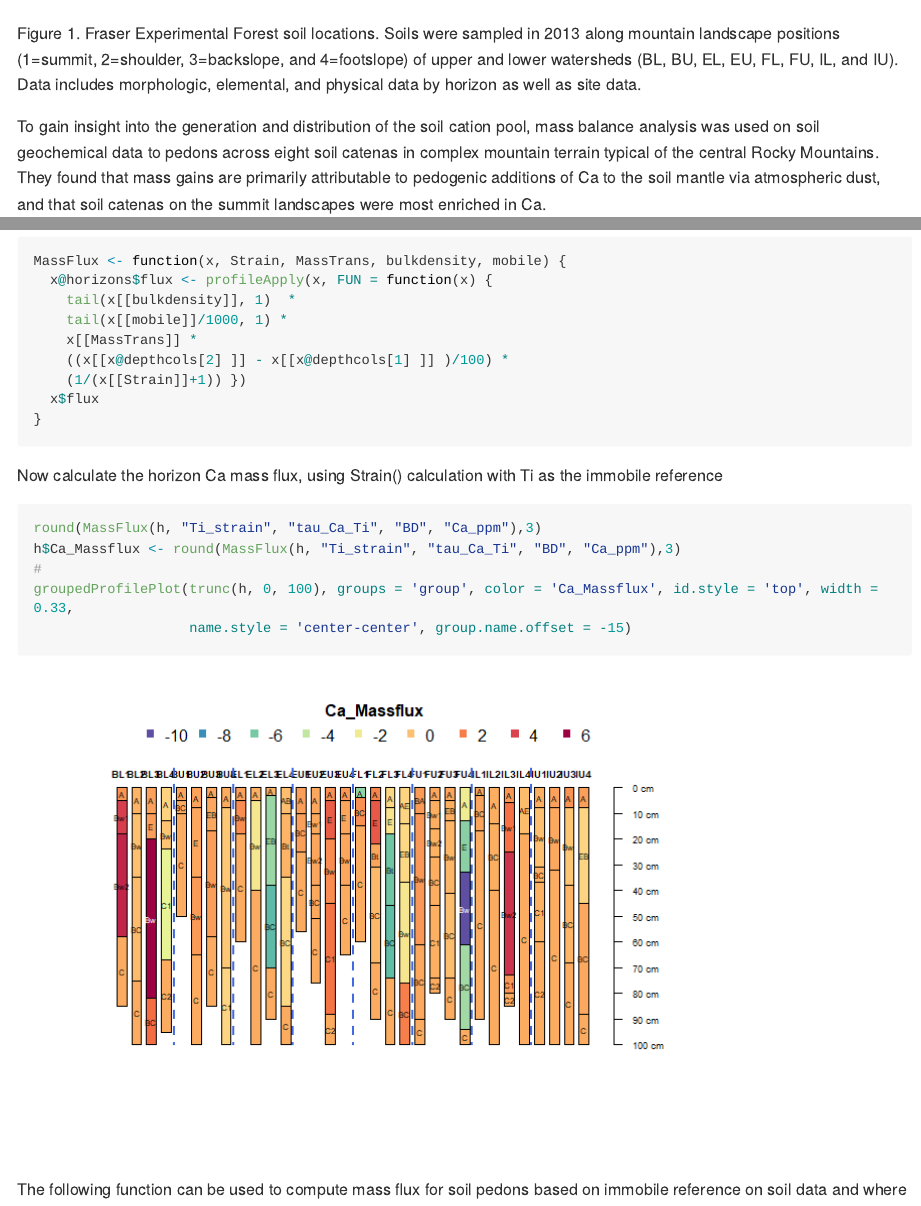
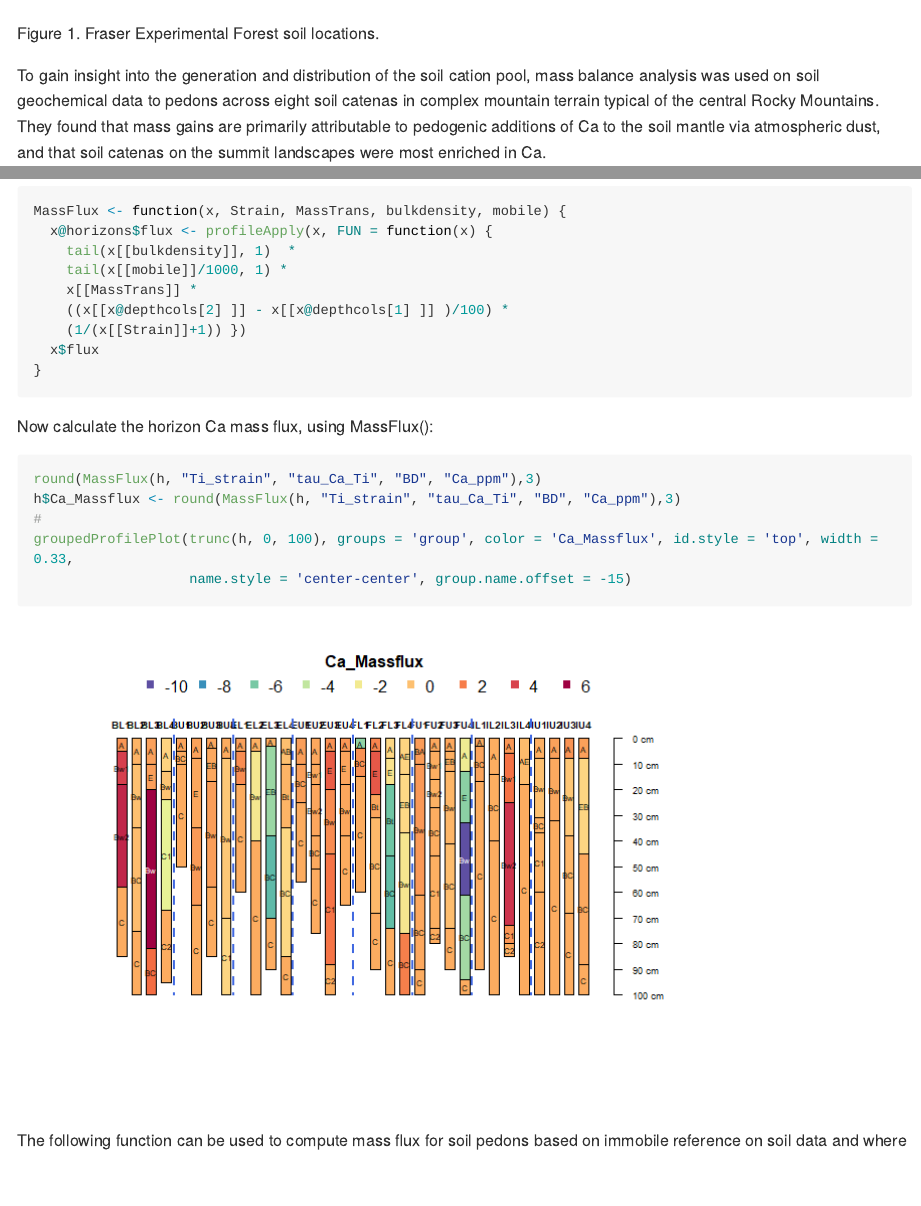
Before and after one commit to swsalley/bergstrom2019, an R Markdown document (R/massbalance_intro.Rmd): the page in a window 1100 px wide, from 1000 px down, and a second part further down, joined at a grey line. The pictures show the output file R/massbalance_intro.md that the author committed with the source, drawn offline in the style of GitHub; long lines of code are wrapped.

Commit message:
Add files via upload

````diff
--- a/R/massbalance_intro.Rmd
+++ b/R/massbalance_intro.Rmd
@@ -21,7 +21,7 @@ This demo uses soil data from the Fraser Experimental Forest (FEF), Grand County
 
 ![](https://github.com/swsalley/bergstrom2019/raw/main/map.jpg?raw=true)
 
-Figure 1. Fraser Experimental Forest soil locations. Soils were sampled in 2013 along mountain landscape positions (1=summit, 2=shoulder, 3=backslope, and 4=footslope) of upper and lower watersheds (BL, BU, EL, EU, FL, FU, IL, and IU). Data includes morphologic, elemental, and physical data by horizon as well as site data.
+Figure 1. Fraser Experimental Forest soil locations.
 
 To gain insight into the generation and distribution of the soil cation pool, mass balance analysis was used on soil geochemical data to pedons across eight soil catenas in complex mountain terrain typical of the central Rocky Mountains. They found that mass gains are primarily attributable to pedogenic additions of Ca to the soil mantle via atmospheric dust, and that soil catenas on the summit landscapes were most enriched in Ca.
 
@@ -150,7 +151,7 @@ MassFlux <- function(x, Strain, MassTrans, bulkdensity, mobile) {
 
 ```
 
-Now calculate the horizon Ca mass flux, using Strain() calculation with Ti as the immobile reference
+Now calculate the horizon Ca mass flux, using MassFlux():
 
 ```{r, results='hide'}
 round(MassFlux(h, "Ti_strain", "tau_Ca_Ti", "BD", "Ca_ppm"),3)
````
Also changed, not shown: R/massbalance_intro.md, R/massbalance_intro.Rmd (3 more changed lines).
